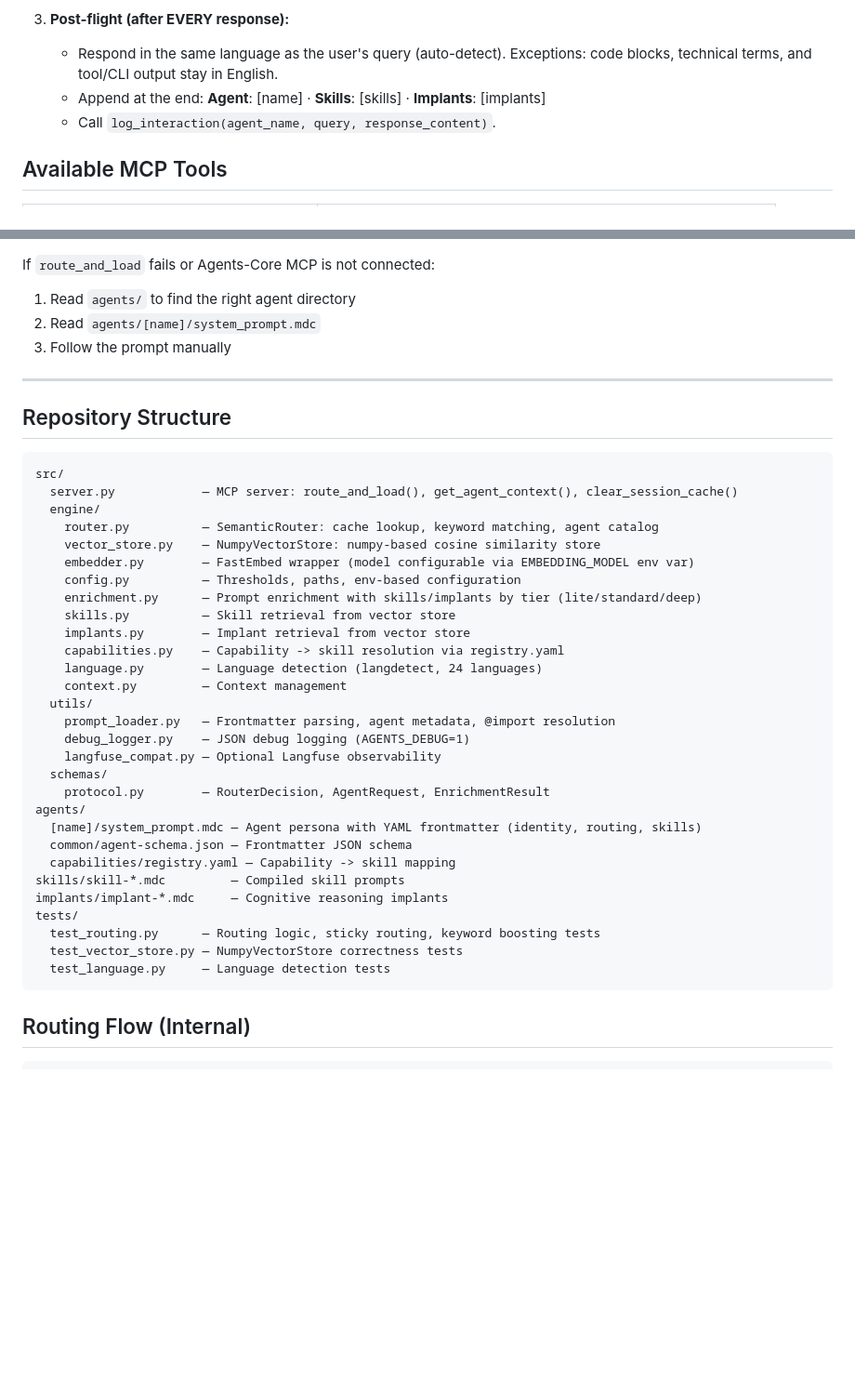
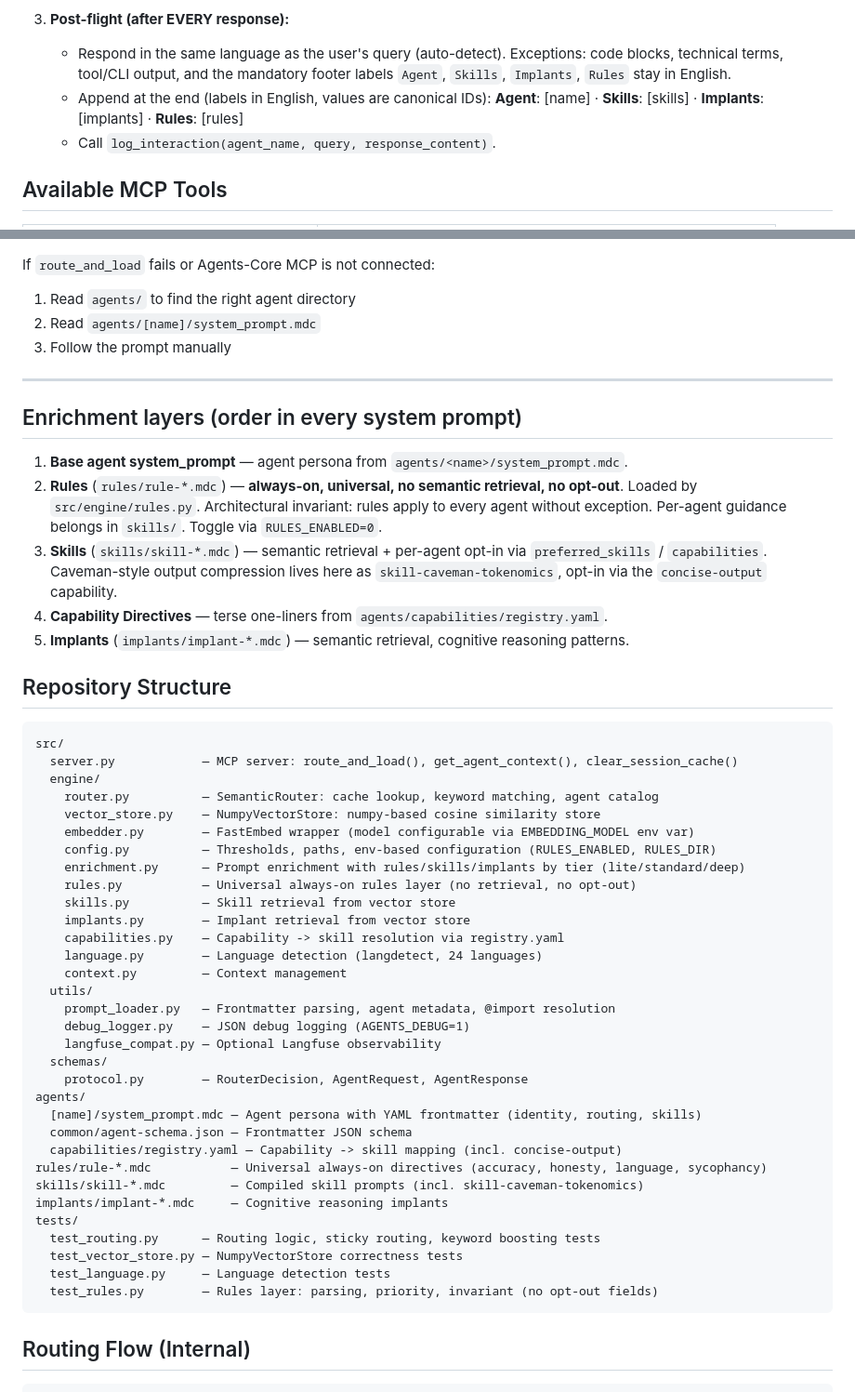
Before and after one commit to WonderMr/Agents, a Markdown page: scripts/templates/routing-protocol-core.md, 2 parts joined by grey strips. Shown at 93% size. Drawn GitHub-style; blank space fills up the shorter version.

Commit message:
fix(rules): sync init_repo template with rules layer
`scripts/templates/routing-protocol-core.md` is the template that
`init_repo.sh` / `init_repo.bat` inject into a new repo's CLAUDE.md
(see init_repo.sh:675 and :955). It was stale relative to the rules-
layer work in this PR — any repo bootstrapped after merge would have
gotten LLM instructions that:

- omit `· **Rules**: [rules]` from the mandatory response footer;
- omit the always-English exception for the footer labels (Round 4);
- describe `enrichment.py` as "skills/implants by tier" with no rules
  layer and reference a non-existent `EnrichmentResult` in `protocol.py`;
- have no Enrichment-layers section at all.

Mirrored the relevant blocks from the in-repo CLAUDE.md so freshly
initialized repos get the same guarantees the existing repos already
have. Out-of-scope drift in this template (e.g. missing `describe_repo`
/ `read_history` rows in the MCP Tools table — added by other PRs) is
intentionally left untouched.

Co-Authored-By: Claude Opus 4.7 (1M context) <noreply@anthropic.com>

````diff
--- a/scripts/templates/routing-protocol-core.md
+++ b/scripts/templates/routing-protocol-core.md
@@ -23,8 +23,8 @@ This applies to ALL queries: coding, research, questions, documentation, debuggi
    - `ERROR` → Answer directly (only in this case).
 
 3. **Post-flight (after EVERY response):**
-   - Respond in the same language as the user's query (auto-detect). Exceptions: code blocks, technical terms, and tool/CLI output stay in English.
-   - Append at the end: **Agent**: [name] · **Skills**: [skills] · **Implants**: [implants]
+   - Respond in the same language as the user's query (auto-detect). Exceptions: code blocks, technical terms, tool/CLI output, and the mandatory footer labels `Agent`, `Skills`, `Implants`, `Rules` stay in English.
+   - Append at the end (labels in English, values are canonical IDs): **Agent**: [name] · **Skills**: [skills] · **Implants**: [implants] · **Rules**: [rules]
    - Call `log_interaction(agent_name, query, response_content)`.
 
 ## Available MCP Tools
@@ -56,6 +56,14 @@ If `route_and_load` fails or Agents-Core MCP is not connected:
 
 ---
 
+## Enrichment layers (order in every system prompt)
+
+1. **Base agent system_prompt** — agent persona from `agents/<name>/system_prompt.mdc`.
+2. **Rules** (`rules/rule-*.mdc`) — **always-on, universal, no semantic retrieval, no opt-out**. Loaded by `src/engine/rules.py`. Architectural invariant: rules apply to every agent without exception. Per-agent guidance belongs in `skills/`. Toggle via `RULES_ENABLED=0`.
+3. **Skills** (`skills/skill-*.mdc`) — semantic retrieval + per-agent opt-in via `preferred_skills` / `capabilities`. Caveman-style output compression lives here as `skill-caveman-tokenomics`, opt-in via the `concise-output` capability.
+4. **Capability Directives** — terse one-liners from `agents/capabilities/registry.yaml`.
+5. **Implants** (`implants/implant-*.mdc`) — semantic retrieval, cognitive reasoning patterns.
+
 ## Repository Structure
 
 ```
@@ -65,8 +73,9 @@ src/
     router.py          — SemanticRouter: cache lookup, keyword matching, agent catalog
     vector_store.py    — NumpyVectorStore: numpy-based cosine similarity store
     embedder.py        — FastEmbed wrapper (model configurable via EMBEDDING_MODEL env var)
-    config.py          — Thresholds, paths, env-based configuration
-    enrichment.py      — Prompt enrichment with skills/implants by tier (lite/standard/deep)
+    config.py          — Thresholds, paths, env-based configuration (RULES_ENABLED, RULES_DIR)
+    enrichment.py      — Prompt enrichment with rules/skills/implants by tier (lite/standard/deep)
+    rules.py           — Universal always-on rules layer (no retrieval, no opt-out)
     skills.py          — Skill retrieval from vector store
     implants.py        — Implant retrieval from vector store
     capabilities.py    — Capability -> skill resolution via registry.yaml
@@ -77,17 +86,19 @@ src/
     debug_logger.py    — JSON debug logging (AGENTS_DEBUG=1)
     langfuse_compat.py — Optional Langfuse observability
   schemas/
-    protocol.py        — RouterDecision, AgentRequest, EnrichmentResult
+    protocol.py        — RouterDecision, AgentRequest, AgentResponse
 agents/
   [name]/system_prompt.mdc — Agent persona with YAML frontmatter (identity, routing, skills)
   common/agent-schema.json — Frontmatter JSON schema
-  capabilities/registry.yaml — Capability -> skill mapping
-skills/skill-*.mdc         — Compiled skill prompts
+  capabilities/registry.yaml — Capability -> skill mapping (incl. concise-output)
+rules/rule-*.mdc           — Universal always-on directives (accuracy, honesty, language, sycophancy)
+skills/skill-*.mdc         — Compiled skill prompts (incl. skill-caveman-tokenomics)
 implants/implant-*.mdc     — Cognitive reasoning implants
 tests/
   test_routing.py      — Routing logic, sticky routing, keyword boosting tests
   test_vector_store.py — NumpyVectorStore correctness tests
   test_language.py     — Language detection tests
+  test_rules.py        — Rules layer: parsing, priority, invariant (no opt-out fields)
 ```
 
 ## Routing Flow (Internal)
````
